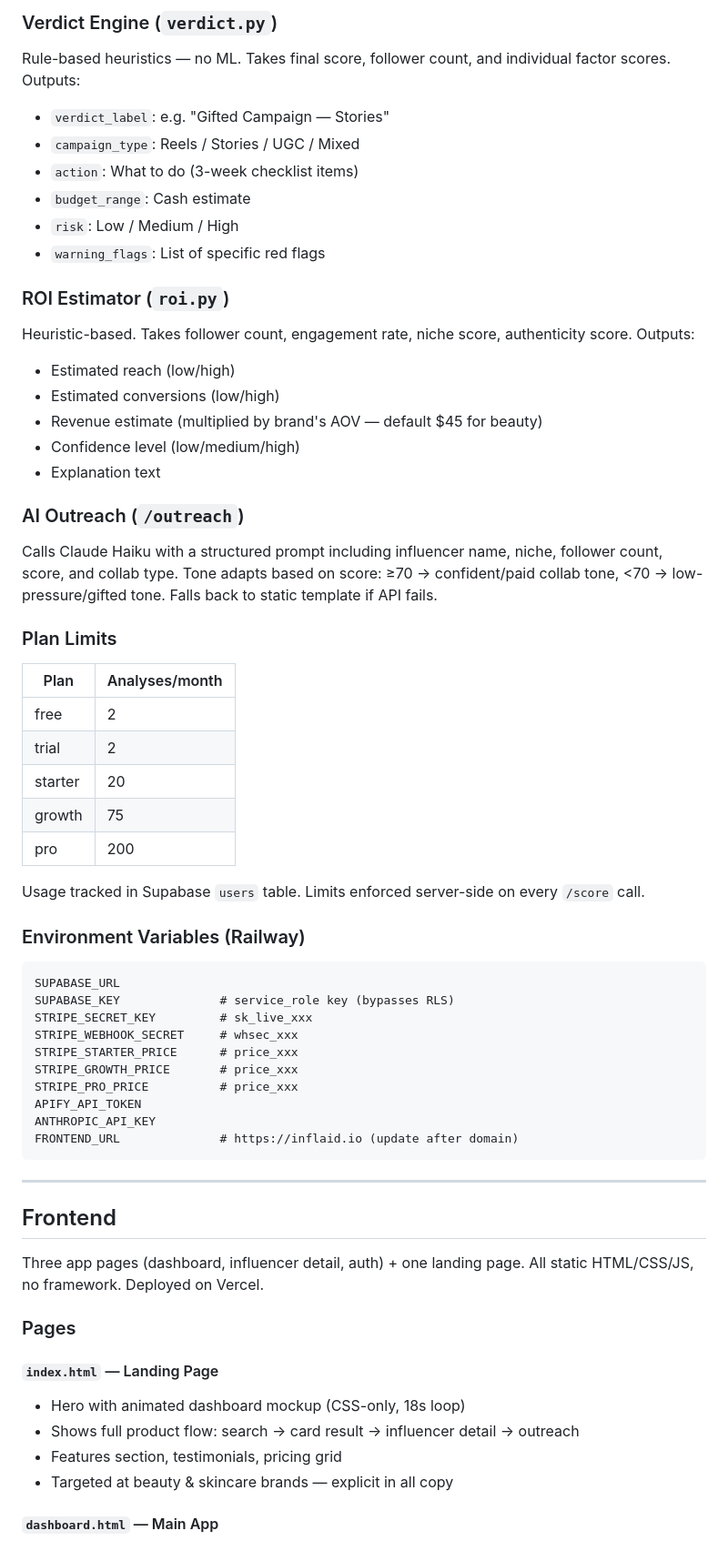
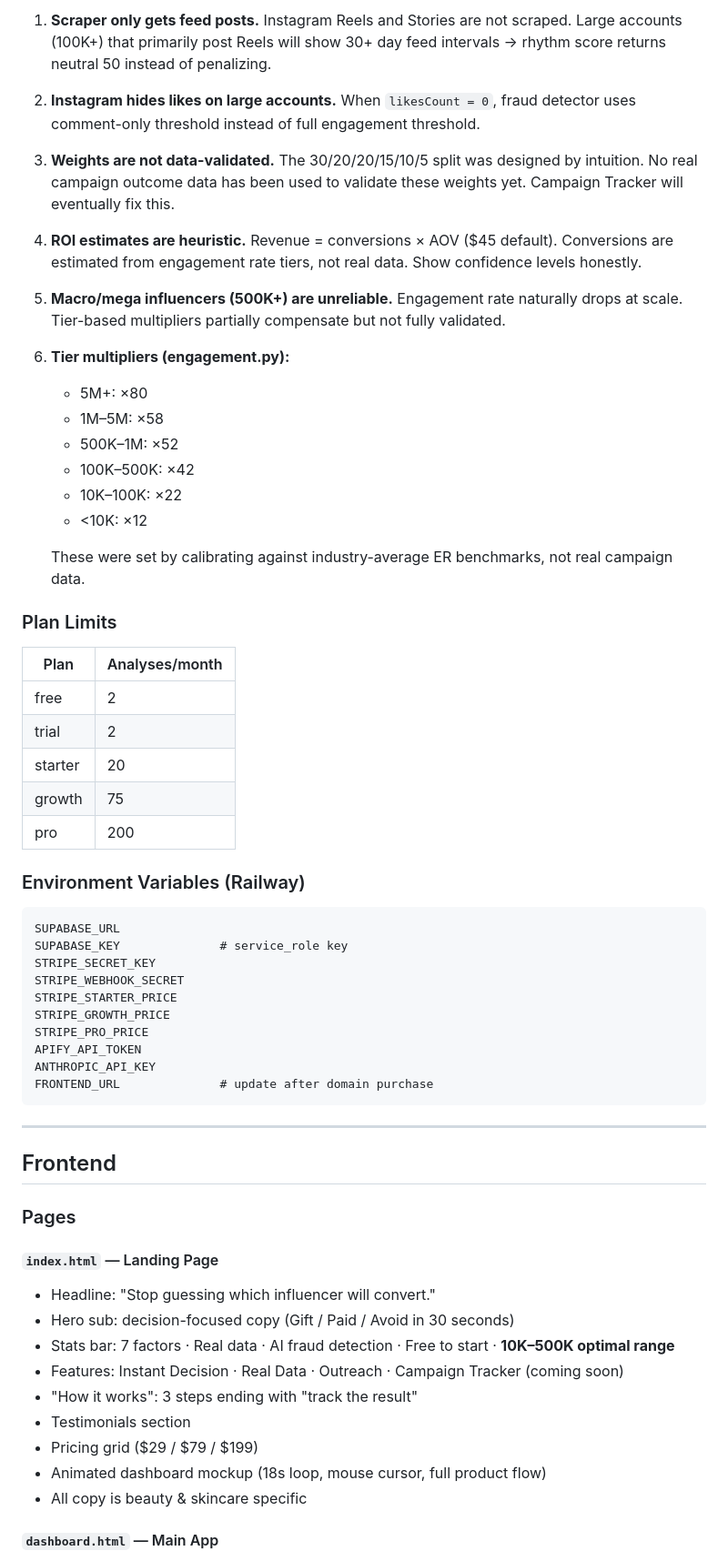
Before and after one commit to ralphyeats/inflaid, a Markdown page: PROJECT.md, the part around one of its changes. Shown at 91% size. Rendered like a GitHub page.

````diff
--- a/PROJECT.md
+++ b/PROJECT.md
@@ -110,23 +109,23 @@ The system is currently **beauty-only**. The config file has placeholder entries
 
-### Verdict Engine (`verdict.py`)
-Rule-based heuristics — no ML. Takes final score, follower count, and individual factor scores. Outputs:
-- `verdict_label`: e.g. "Gifted Campaign — Stories"
-- `campaign_type`: Reels / Stories / UGC / Mixed
-- `action`: What to do (3-week checklist items)
-- `budget_range`: Cash estimate
-- `risk`: Low / Medium / High
-- `warning_flags`: List of specific red flags
+1. **Scraper only gets feed posts.** Instagram Reels and Stories are not scraped. Large accounts (100K+) that primarily post Reels will show 30+ day feed intervals → rhythm score returns neutral 50 instead of penalizing.
 
-### ROI Estimator (`roi.py`)
-Heuristic-based. Takes follower count, engagement rate, niche score, authenticity score. Outputs:
-- Estimated reach (low/high)
-- Estimated conversions (low/high)
-- Revenue estimate (multiplied by brand's AOV — default $45 for beauty)
-- Confidence level (low/medium/high)
-- Explanation text
+2. **Instagram hides likes on large accounts.** When `likesCount = 0`, fraud detector uses comment-only threshold instead of full engagement threshold.
 
-### AI Outreach (`/outreach`)
-Calls Claude Haiku with a structured prompt including influencer name, niche, follower count, score, and collab type. Tone adapts based on score: ≥70 → confident/paid collab tone, <70 → low-pressure/gifted tone. Falls back to static template if API fails.
+3. **Weights are not data-validated.** The 30/20/20/15/10/5 split was designed by intuition. No real campaign outcome data has been used to validate these weights yet. Campaign Tracker will eventually fix this.
+
+4. **ROI estimates are heuristic.** Revenue = conversions × AOV ($45 default). Conversions are estimated from engagement rate tiers, not real data. Show confidence levels honestly.
+
+5. **Macro/mega influencers (500K+) are unreliable.** Engagement rate naturally drops at scale. Tier-based multipliers partially compensate but not fully validated.
+
+6. **Tier multipliers (engagement.py):**
+   - 5M+: ×80
+   - 1M–5M: ×58
+   - 500K–1M: ×52
+   - 100K–500K: ×42
+   - 10K–100K: ×22
+   - <10K: ×12
+
+   These were set by calibrating against industry-average ER benchmarks, not real campaign data.
 
 ### Plan Limits
 
@@ -138,35 +137,36 @@ Calls Claude Haiku with a structured prompt including influencer name, niche, fo
 | growth | 75 |
 | pro | 200 |
 
-Usage tracked in Supabase `users` table. Limits enforced server-side on every `/score` call.
-
 ### Environment Variables (Railway)
 
 ```
 SUPABASE_URL
-SUPABASE_KEY              # service_role key (bypasses RLS)
-STRIPE_SECRET_KEY         # sk_live_xxx
-STRIPE_WEBHOOK_SECRET     # whsec_xxx
-STRIPE_STARTER_PRICE      # price_xxx
-STRIPE_GROWTH_PRICE       # price_xxx
-STRIPE_PRO_PRICE          # price_xxx
+SUPABASE_KEY              # service_role key
+STRIPE_SECRET_KEY
+STRIPE_WEBHOOK_SECRET
+STRIPE_STARTER_PRICE
+STRIPE_GROWTH_PRICE
+STRIPE_PRO_PRICE
 APIFY_API_TOKEN
 ANTHROPIC_API_KEY
-FRONTEND_URL              # https://inflaid.io (update after domain)
+FRONTEND_URL              # update after domain purchase
 ```
 
 ---
 
 ## Frontend
 
-Three app pages (dashboard, influencer detail, auth) + one landing page. All static HTML/CSS/JS, no framework. Deployed on Vercel.
-
 ### Pages
 
 #### `index.html` — Landing Page
-- Hero with animated dashboard mockup (CSS-only, 18s loop)
-- Shows full product flow: search → card result → influencer detail → outreach
-- Features section, testimonials, pricing grid
-- Targeted at beauty & skincare brands — explicit in all copy
+- Headline: "Stop guessing which influencer will convert."
+- Hero sub: decision-focused copy (Gift / Paid / Avoid in 30 seconds)
+- Stats bar: 7 factors · Real data · AI fraud detection · Free to start · **10K–500K optimal range**
+- Features: Instant Decision · Real Data · Outreach · Campaign Tracker (coming soon)
+- "How it works": 3 steps ending with "track the result"
+- Testimonials section
+- Pricing grid ($29 / $79 / $199)
+- Animated dashboard mockup (18s loop, mouse cursor, full product flow)
+- All copy is beauty & skincare specific
 
 #### `dashboard.html` — Main App
````
Also changed, not shown: other parts of PROJECT.md (+131 -78 lines).
